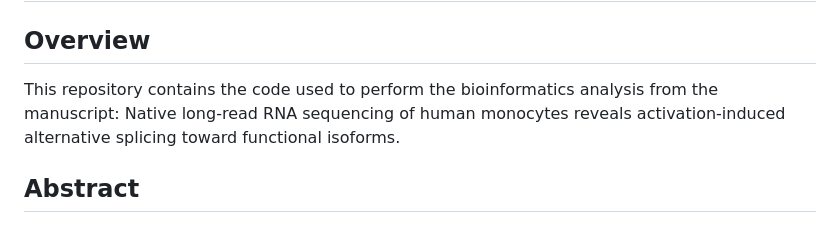
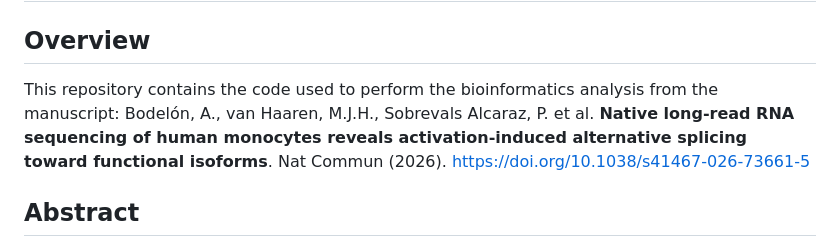
Before and after one commit to abodelon/Pipeline_Splicing_in_Monocytes_using_ONT, a Markdown page: README.md, the part around the change. GitHub-like rendering.

```diff
--- a/README.md
+++ b/README.md
@@ -3,7 +3,7 @@
 # Native long-read RNA sequencing of human monocytes reveals activation-induced alternative splicing toward functional isoforms
 
 ## Overview
-This repository contains the code used to perform the bioinformatics analysis from the manuscript: Native long-read RNA sequencing of human monocytes reveals activation-induced alternative splicing toward functional isoforms.
+This repository contains the code used to perform the bioinformatics analysis from the manuscript: Bodelón, A., van Haaren, M.J.H., Sobrevals Alcaraz, P. et al. **Native long-read RNA sequencing of human monocytes reveals activation-induced alternative splicing toward functional isoforms**. Nat Commun (2026). https://doi.org/10.1038/s41467-026-73661-5
 
 ## Abstract
 Alternative splicing is a key mechanism for expanding transcriptomic and proteomic complexity, yet its role in innate immune activation remains incompletely understood. Here, we applied Oxford Nanopore native RNA-sequencing to generate an isoform-level transcriptome of primary human monocytes before and after activation with lipopolysaccharide (LPS). We identify over 24,000 expressed isoforms, including thousands of previously unannotated variants. Activation with LPS induced widespread isoform-specific expression changes, leading to extensive isoform switching events, which were validated using matched short-read RNA-Seq. These activation-induced shifts enhanced transcript immune-regulatory functions: activated monocytes preferentially express longer, coding-competent isoforms with complete open reading frames, fewer retained introns, and increased domain complexity. By integrating matched Ribo-seq and proteomic data, we demonstrate that these isoform modulations are associated with enhanced translation of immune effector proteins. Together, our findings position alternative splicing as a dynamic and functional regulator of monocyte activation, emphasizing the need for isoform-level resolution to fully understand immune cell function and inflammation.
```
